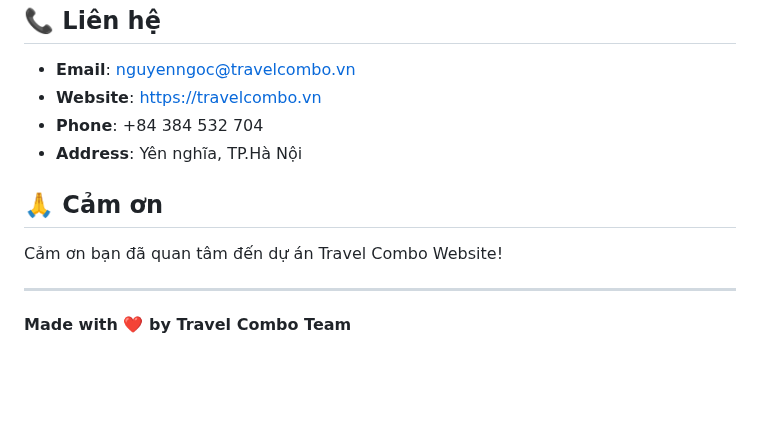
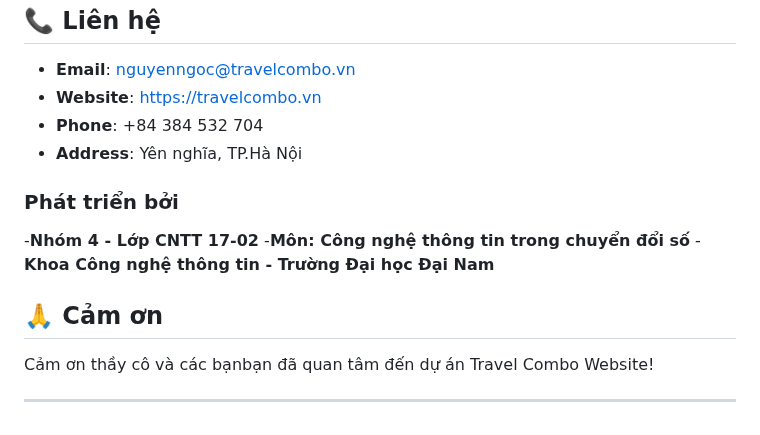
Before and after one commit to bngoc04/BTL_CDS_NHOM4, a Markdown page: README.md, the part around the change. Drawn GitHub-style; blank space fills up the shorter version.

```diff
--- a/README.md
+++ b/README.md
@@ -274,10 +274,13 @@ POST   /newsletter/unsubscribe   # Hủy đăng ký
 - **Phone**: +84 384 532 704
 - **Address**: Yên nghĩa, TP.Hà Nội
 
+### Phát triển bởi
+-**Nhóm 4 - Lớp CNTT 17-02**
+-**Môn: Công nghệ thông tin trong chuyển đổi số**
+-**Khoa Công nghệ thông tin - Trường Đại học Đại Nam**
+
 ## 🙏 Cảm ơn
 
-Cảm ơn bạn đã quan tâm đến dự án Travel Combo Website!
+Cảm ơn thầy cô và các bạnbạn đã quan tâm đến dự án Travel Combo Website!
 
 ---
-
-**Made with ❤️ by Travel Combo Team**
```
